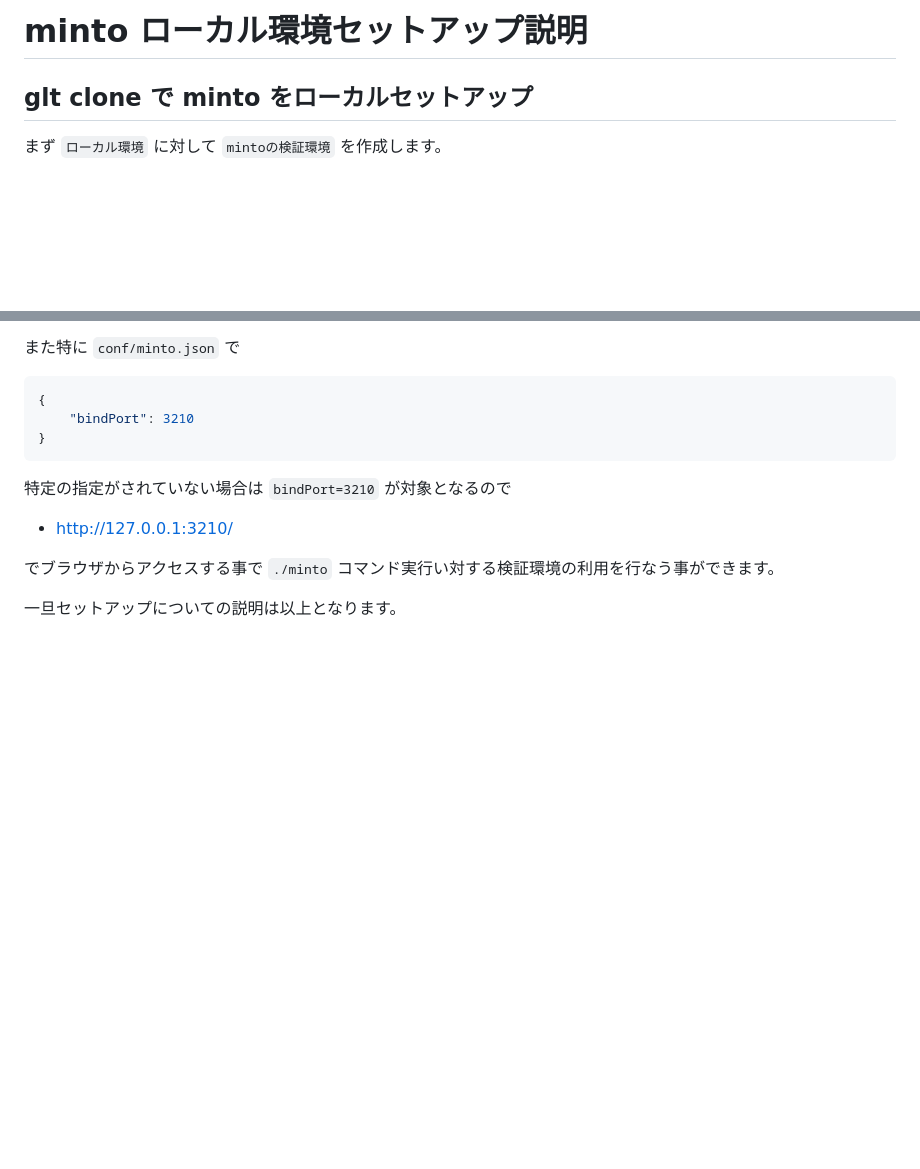
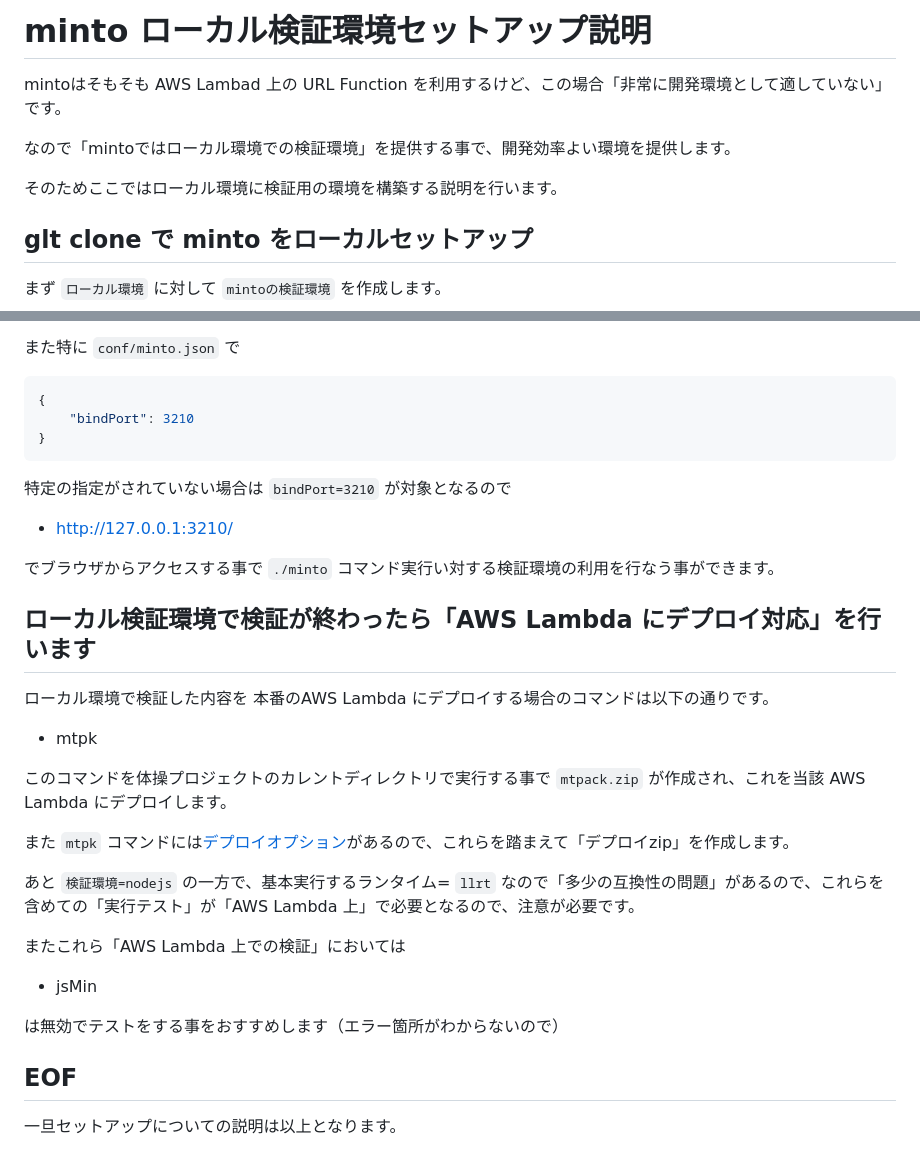
Before and after one commit to maachang/minto, a Markdown page: docs/setup.md, 2 parts joined by grey strips. Rendered like a GitHub page; blank space fills up the shorter version.

Commit message:
セットアップドキュメントの追加修正.

```diff
--- a/docs/setup.md
+++ b/docs/setup.md
@@ -1,4 +1,10 @@
-# minto ローカル環境セットアップ説明
+# minto ローカル検証環境セットアップ説明
+
+mintoはそもそも AWS Lambad 上の URL Function を利用するけど、この場合「非常に開発環境として適していない」です。
+
+なので「mintoではローカル環境での検証環境」を提供する事で、開発効率よい環境を提供します。
+
+そのためここではローカル環境に検証用の環境を構築する説明を行います。
 
 ## glt clone で minto をローカルセットアップ
 
@@ -142,4 +148,22 @@ minto
 
 でブラウザからアクセスする事で `./minto` コマンド実行い対する検証環境の利用を行なう事ができます。
 
+## ローカル検証環境で検証が終わったら「AWS Lambda にデプロイ対応」を行います
+
+ローカル環境で検証した内容を 本番のAWS Lambda にデプロイする場合のコマンドは以下の通りです。
+- mtpk
+
+このコマンドを体操プロジェクトのカレントディレクトリで実行する事で `mtpack.zip` が作成され、これを当該 AWS Lambda にデプロイします。
+
+また `mtpk` コマンドには[デプロイオプション](https://github.com/maachang/minto/blob/main/bin/README.md#mtpk-%E3%82%B3%E3%83%9E%E3%83%B3%E3%83%89)があるので、これらを踏まえて「デプロイzip」を作成します。
+
+あと `検証環境=nodejs` の一方で、基本実行するランタイム= `llrt` なので「多少の互換性の問題」があるので、これらを含めての「実行テスト」が「AWS Lambda 上」で必要となるので、注意が必要です。
+
+またこれら「AWS Lambda 上での検証」においては
+- jsMin
+
+は無効でテストをする事をおすすめします（エラー箇所がわからないので）
+
+## EOF
+
 一旦セットアップについての説明は以上となります。
```
